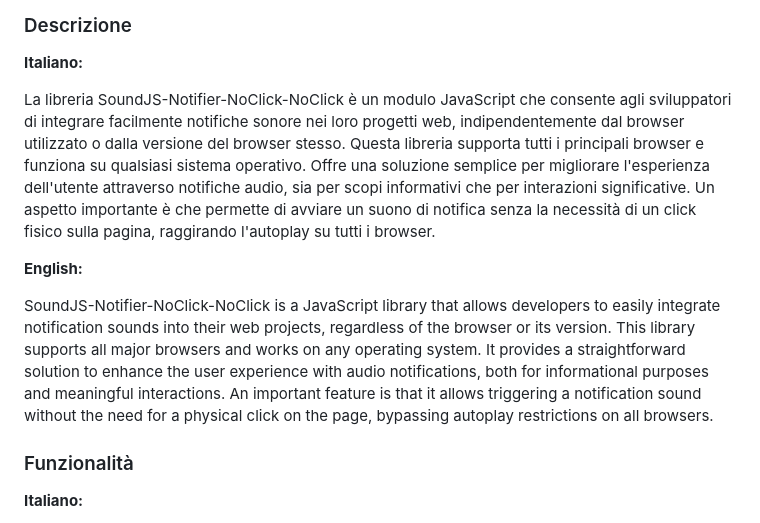
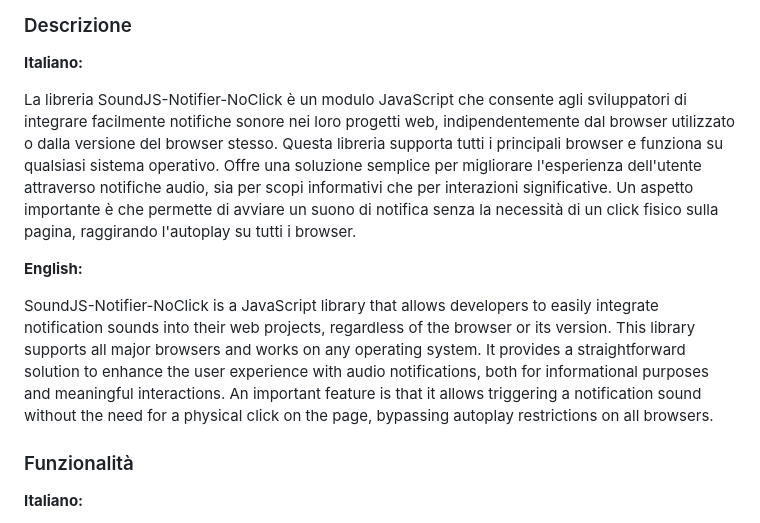
Before and after one commit to Leoby19/SoundJS-Notifier, a Markdown page: README.md, the part around the change. Drawn GitHub-style.

```diff
--- a/README.md
+++ b/README.md
@@ -4,11 +4,11 @@
 
 **Italiano:**
 
-La libreria SoundJS-Notifier-NoClick-NoClick è un modulo JavaScript che consente agli sviluppatori di integrare facilmente notifiche sonore nei loro progetti web, indipendentemente dal browser utilizzato o dalla versione del browser stesso. Questa libreria supporta tutti i principali browser e funziona su qualsiasi sistema operativo. Offre una soluzione semplice per migliorare l'esperienza dell'utente attraverso notifiche audio, sia per scopi informativi che per interazioni significative. Un aspetto importante è che permette di avviare un suono di notifica senza la necessità di un click fisico sulla pagina, raggirando l'autoplay su tutti i browser.
+La libreria SoundJS-Notifier-NoClick è un modulo JavaScript che consente agli sviluppatori di integrare facilmente notifiche sonore nei loro progetti web, indipendentemente dal browser utilizzato o dalla versione del browser stesso. Questa libreria supporta tutti i principali browser e funziona su qualsiasi sistema operativo. Offre una soluzione semplice per migliorare l'esperienza dell'utente attraverso notifiche audio, sia per scopi informativi che per interazioni significative. Un aspetto importante è che permette di avviare un suono di notifica senza la necessità di un click fisico sulla pagina, raggirando l'autoplay su tutti i browser.
 
 **English:**
 
-SoundJS-Notifier-NoClick-NoClick is a JavaScript library that allows developers to easily integrate notification sounds into their web projects, regardless of the browser or its version. This library supports all major browsers and works on any operating system. It provides a straightforward solution to enhance the user experience with audio notifications, both for informational purposes and meaningful interactions. An important feature is that it allows triggering a notification sound without the need for a physical click on the page, bypassing autoplay restrictions on all browsers.
+SoundJS-Notifier-NoClick is a JavaScript library that allows developers to easily integrate notification sounds into their web projects, regardless of the browser or its version. This library supports all major browsers and works on any operating system. It provides a straightforward solution to enhance the user experience with audio notifications, both for informational purposes and meaningful interactions. An important feature is that it allows triggering a notification sound without the need for a physical click on the page, bypassing autoplay restrictions on all browsers.
 
 ### Funzionalità
 
```
